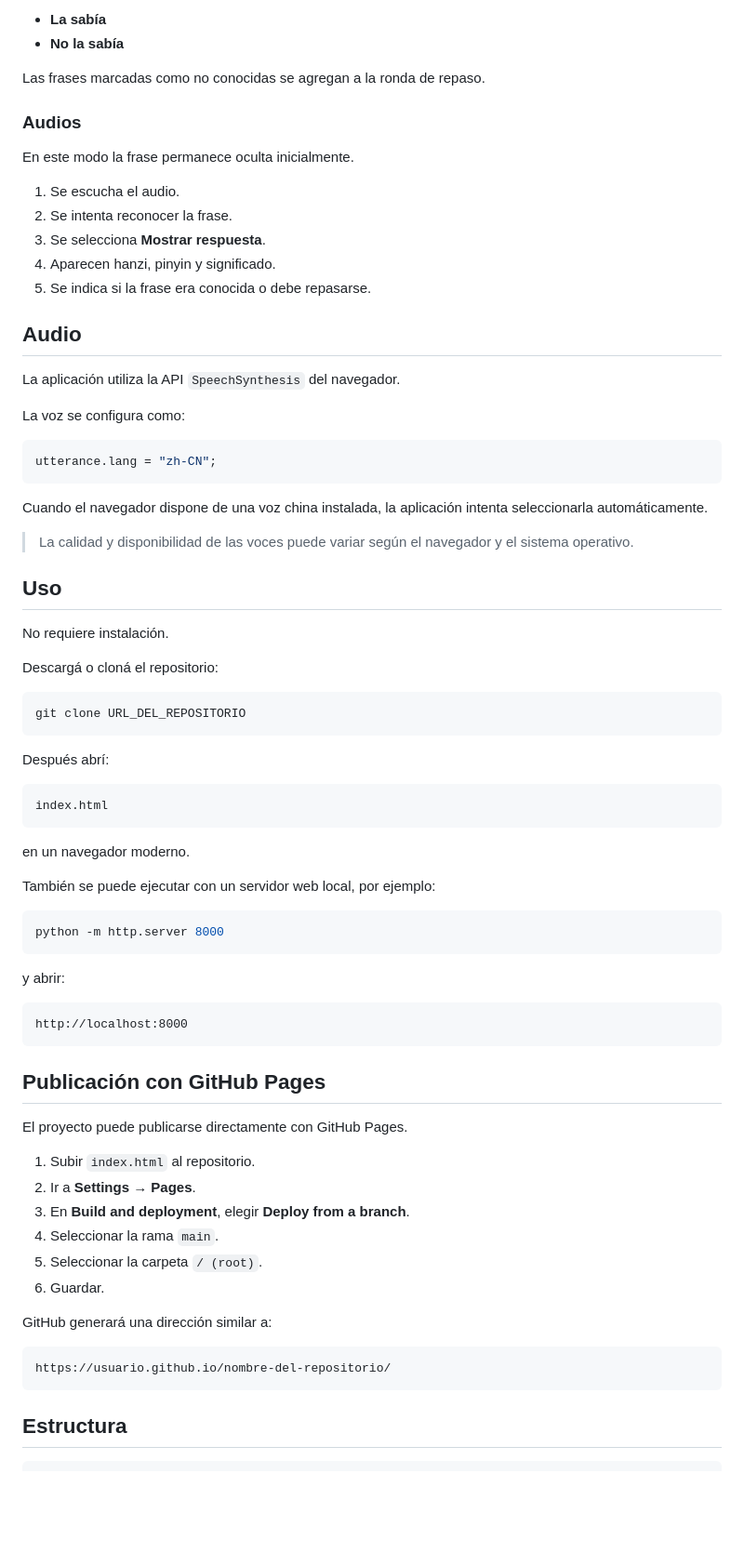
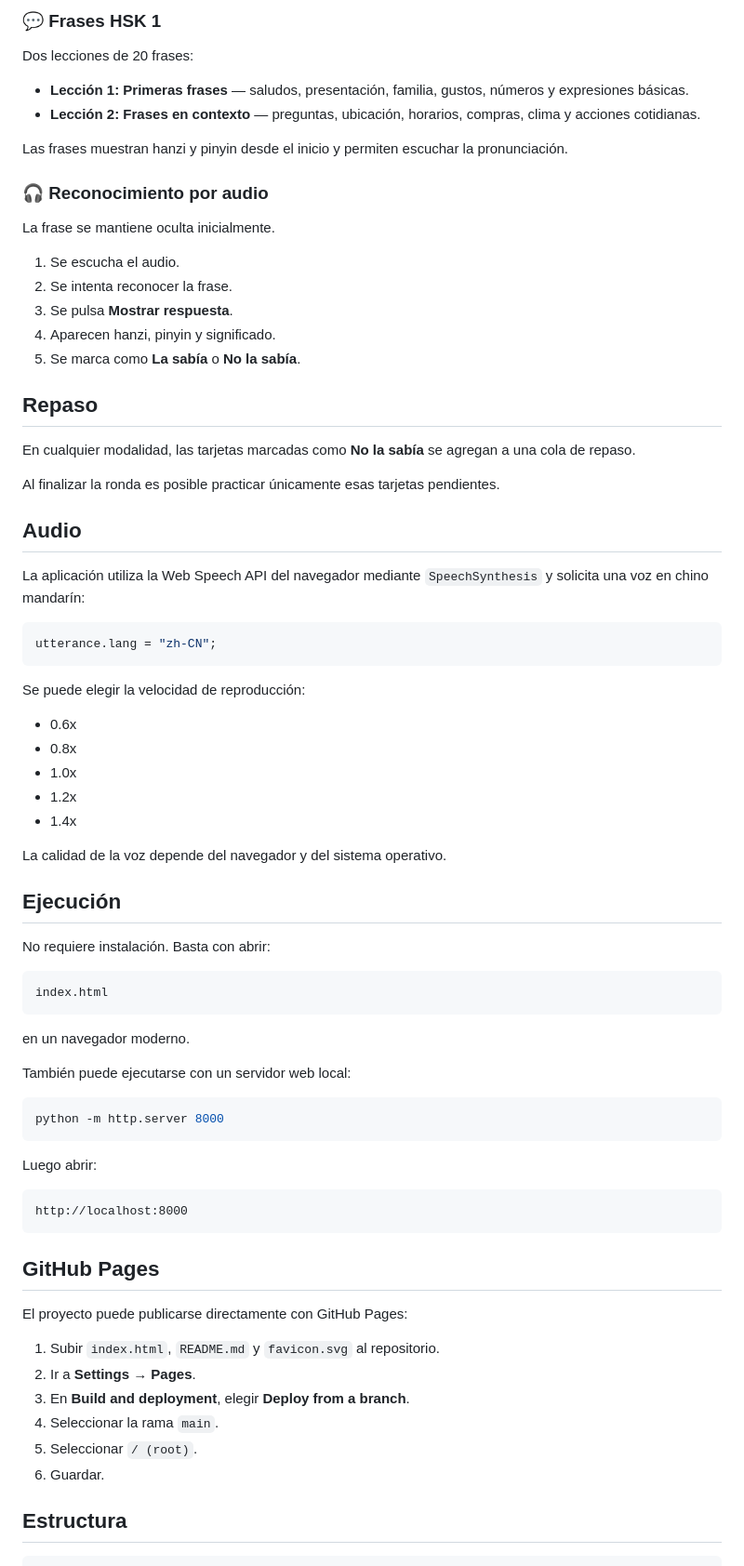
Before and after one commit to jpollolabaron/practica_chino, a Markdown page: README.md, the part around one of its changes. Shown at 93% size. Rendered like a GitHub page; blank space fills up the shorter version.

````diff
--- a/README.md
+++ b/README.md
@@ -78,44 +27,50 @@ Después se puede marcar la frase como:
 
-- **La sabía**
-- **No la sabía**
+### 💬 Frases HSK 1
 
-Las frases marcadas como no conocidas se agregan a la ronda de repaso.
+Dos lecciones de 20 frases:
 
-### Audios
+- **Lección 1: Primeras frases** — saludos, presentación, familia, gustos, números y expresiones básicas.
+- **Lección 2: Frases en contexto** — preguntas, ubicación, horarios, compras, clima y acciones cotidianas.
 
-En este modo la frase permanece oculta inicialmente.
+Las frases muestran hanzi y pinyin desde el inicio y permiten escuchar la pronunciación.
+
+### 🎧 Reconocimiento por audio
+
+La frase se mantiene oculta inicialmente.
 
 1. Se escucha el audio.
 2. Se intenta reconocer la frase.
-3. Se selecciona **Mostrar respuesta**.
+3. Se pulsa **Mostrar respuesta**.
 4. Aparecen hanzi, pinyin y significado.
-5. Se indica si la frase era conocida o debe repasarse.
+5. Se marca como **La sabía** o **No la sabía**.
+
+## Repaso
+
+En cualquier modalidad, las tarjetas marcadas como **No la sabía** se agregan a una cola de repaso.
+
+Al finalizar la ronda es posible practicar únicamente esas tarjetas pendientes.
 
 ## Audio
 
-La aplicación utiliza la API `SpeechSynthesis` del navegador.
-
-La voz se configura como:
+La aplicación utiliza la Web Speech API del navegador mediante `SpeechSynthesis` y solicita una voz en chino mandarín:
 
 ```javascript
 utterance.lang = "zh-CN";
 ```
 
-Cuando el navegador dispone de una voz china instalada, la aplicación intenta seleccionarla automáticamente.
+Se puede elegir la velocidad de reproducción:
 
-> La calidad y disponibilidad de las voces puede variar según el navegador y el sistema operativo.
+- 0.6x
+- 0.8x
+- 1.0x
+- 1.2x
+- 1.4x
 
-## Uso
+La calidad de la voz depende del navegador y del sistema operativo.
 
-No requiere instalación.
+## Ejecución
 
-Descargá o cloná el repositorio:
-
-```bash
-git clone URL_DEL_REPOSITORIO
-```
-
-Después abrí:
+No requiere instalación. Basta con abrir:
 
 ```text
 index.html
@@ -123,34 +78,28 @@ index.html
 
 en un navegador moderno.
 
-También se puede ejecutar con un servidor web local, por ejemplo:
+También puede ejecutarse con un servidor web local:
 
 ```bash
 python -m http.server 8000
 ```
 
-y abrir:
+Luego abrir:
 
 ```text
 http://localhost:8000
 ```
 
-## Publicación con GitHub Pages
+## GitHub Pages
 
-El proyecto puede publicarse directamente con GitHub Pages.
+El proyecto puede publicarse directamente con GitHub Pages:
 
-1. Subir `index.html` al repositorio.
+1. Subir `index.html`, `README.md` y `favicon.svg` al repositorio.
 2. Ir a **Settings → Pages**.
 3. En **Build and deployment**, elegir **Deploy from a branch**.
 4. Seleccionar la rama `main`.
-5. Seleccionar la carpeta `/ (root)`.
+5. Seleccionar `/ (root)`.
 6. Guardar.
-
-GitHub generará una dirección similar a:
-
-```text
-https://usuario.github.io/nombre-del-repositorio/
-```
 
 ## Estructura
 
````
Also changed, not shown: other parts of README.md (+16 -106 lines).
